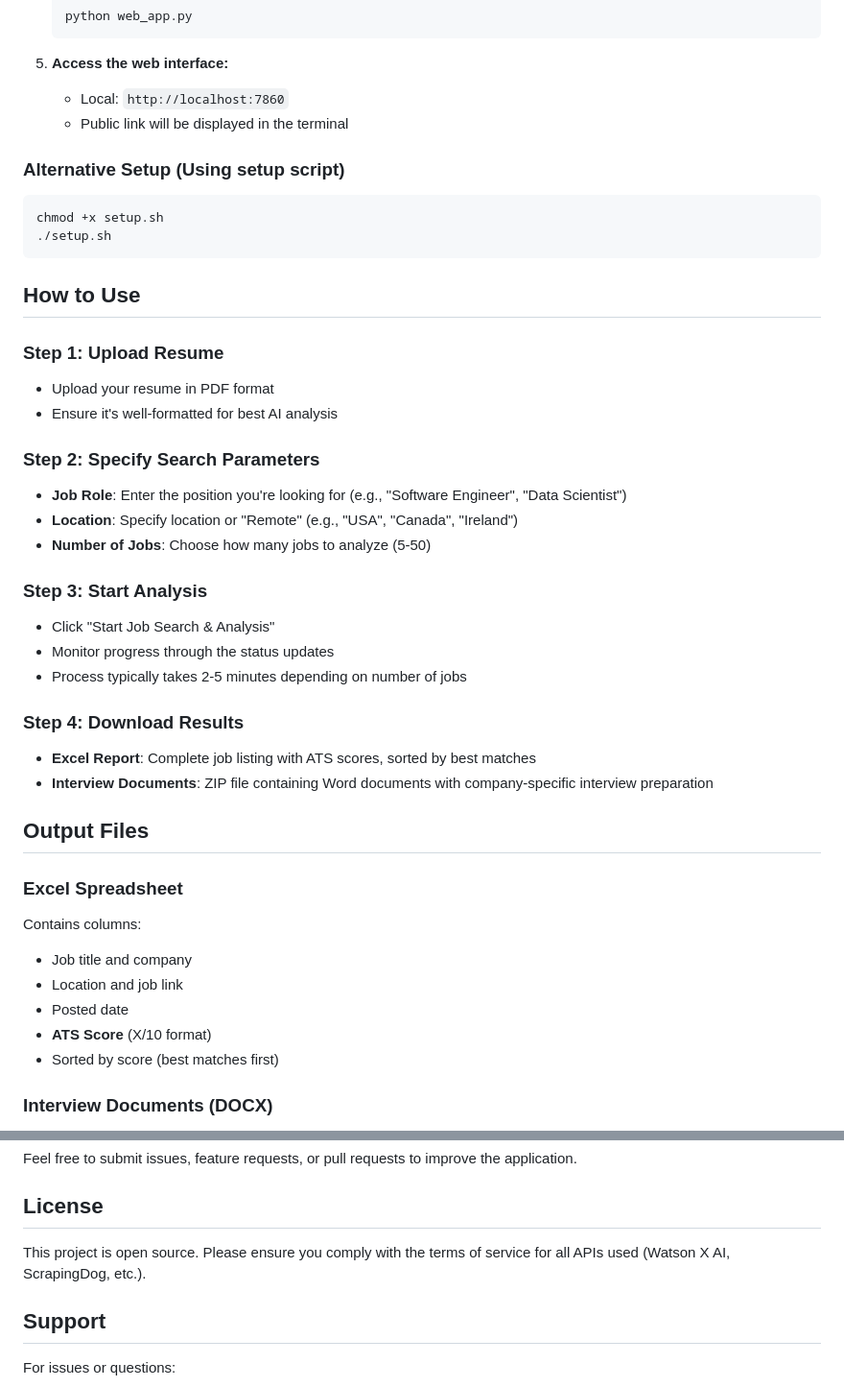
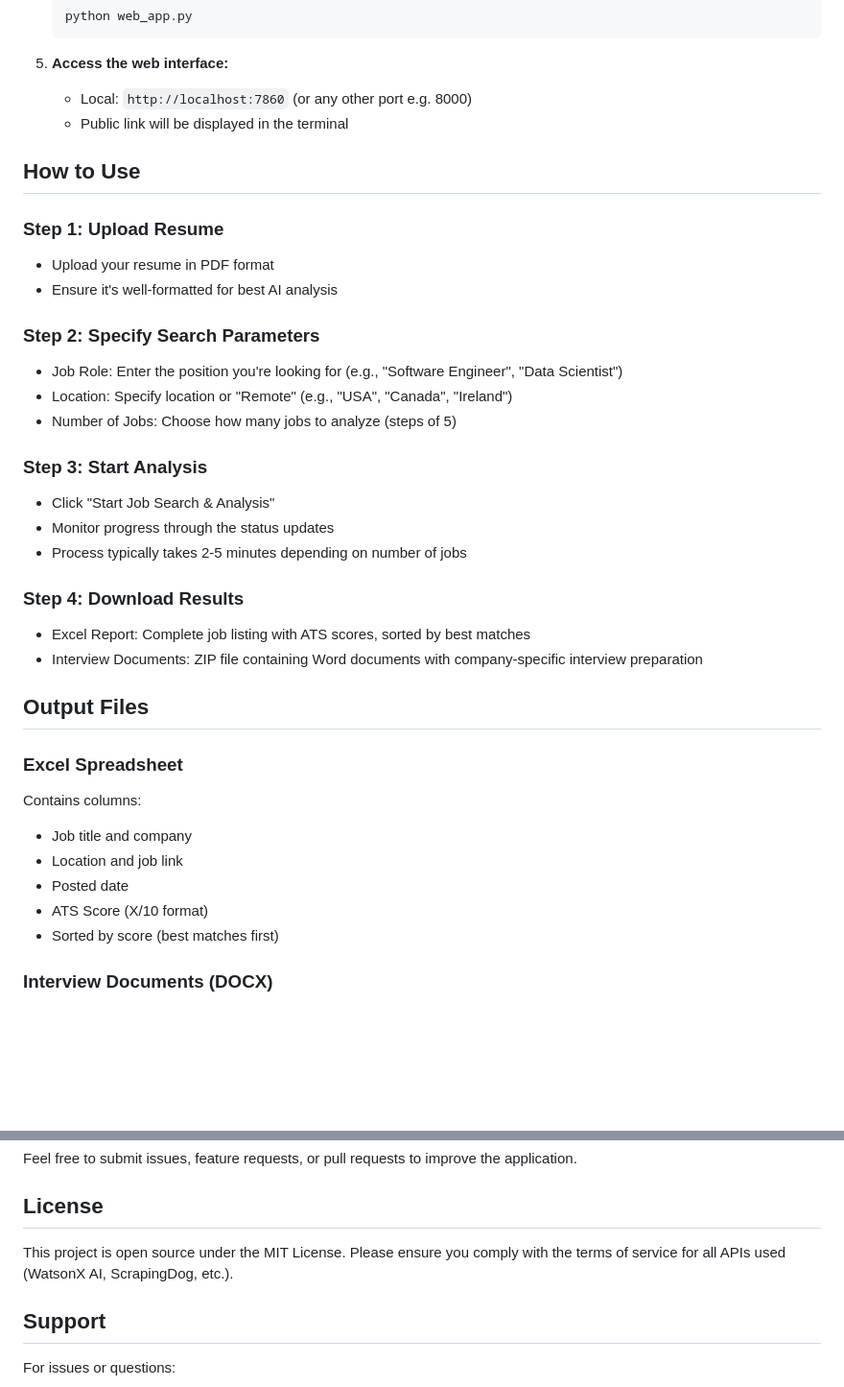
Before and after one commit to AnubhavChoudhery/Job-Prep-Agent, a Markdown page: README.md, 2 parts joined by grey strips. Shown: that part at 96% size. GitHub-like rendering; blank space fills up the shorter version.

````diff
--- a/README.md
+++ b/README.md
@@ -48,15 +48,8 @@ A comprehensive web application that helps job seekers find, analyze, and prepar
    ```
 
 5. **Access the web interface:**
-   - Local: `http://localhost:7860`
+   - Local: `http://localhost:7860` (or any other port e.g. 8000)
    - Public link will be displayed in the terminal
-
-### Alternative Setup (Using setup script)
-
-```bash
-chmod +x setup.sh
-./setup.sh
-```
 
 ##  How to Use
 
@@ -65,9 +58,9 @@ chmod +x setup.sh
 - Ensure it's well-formatted for best AI analysis
 
 ### Step 2: Specify Search Parameters
-- **Job Role**: Enter the position you're looking for (e.g., "Software Engineer", "Data Scientist")
-- **Location**: Specify location or "Remote" (e.g., "USA", "Canada", "Ireland")
-- **Number of Jobs**: Choose how many jobs to analyze (5-50)
+- Job Role: Enter the position you're looking for (e.g., "Software Engineer", "Data Scientist")
+- Location: Specify location or "Remote" (e.g., "USA", "Canada", "Ireland")
+- Number of Jobs: Choose how many jobs to analyze (steps of 5)
 
 ### Step 3: Start Analysis
 - Click "Start Job Search & Analysis"
@@ -75,8 +68,8 @@ chmod +x setup.sh
 - Process typically takes 2-5 minutes depending on number of jobs
 
 ### Step 4: Download Results
-- **Excel Report**: Complete job listing with ATS scores, sorted by best matches
-- **Interview Documents**: ZIP file containing Word documents with company-specific interview preparation
+- Excel Report: Complete job listing with ATS scores, sorted by best matches
+- Interview Documents: ZIP file containing Word documents with company-specific interview preparation
 
 ##  Output Files
 
@@ -85,7 +78,7 @@ Contains columns:
 - Job title and company
 - Location and job link
 - Posted date
-- **ATS Score** (X/10 format)
+- ATS Score (X/10 format)
 - Sorted by score (best matches first)
 
 ### Interview Documents (DOCX)
@@ -168,7 +161,7 @@ Feel free to submit issues, feature requests, or pull requests to improve the ap
 
 ##  License
 
-This project is open source. Please ensure you comply with the terms of service for all APIs used (Watson X AI, ScrapingDog, etc.).
+This project is open source under the MIT License. Please ensure you comply with the terms of service for all APIs used (WatsonX AI, ScrapingDog, etc.).
 
 ## Support
 
````
Also changed, not shown: other parts of README.md (+14 -14 lines).
